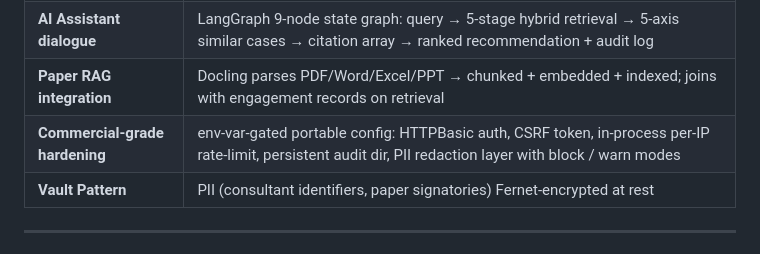
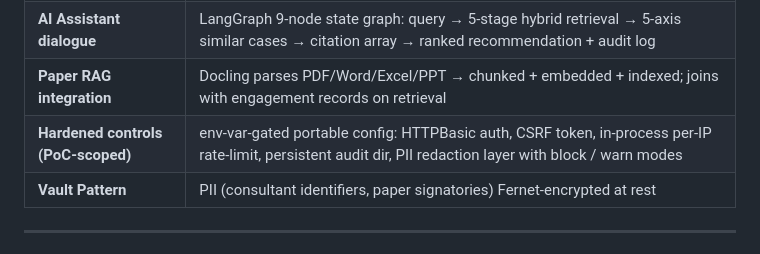
Before and after one commit to leagames0221-sys/mais-pmi-knowledge-base, a Markdown page: README.md, the part around the change. Rendered like a GitHub page.

Commit message:
docs(readme): reframe "Commercial-grade hardening" as PoC-scoped (#11)
Findings from 2026-05-20 portfolio audit (pre-flight reviewer round):

- L100 (Shared design principles table): "Commercial-grade
  hardening" → "Hardened controls (PoC-scoped)".

The underlying controls (HTTPBasic auth, CSRF token, in-process
per-IP rate-limit, persistent audit dir, PII redaction) are
genuinely implemented, but the "Commercial-grade" label
contradicted the PoC framing used elsewhere in this portfolio.
Renaming the principle preserves the substance while removing
the framing contradiction.

Co-authored-by: Claude Opus 4.7 (1M context) <noreply@anthropic.com>

```diff
--- a/README.md
+++ b/README.md
@@ -97,7 +97,7 @@ GraphRAG core (entity / relation / community detection via NetworkX Louvain) imp
 | **5-axis weighted similarity** | Industry / scale / culture / financial / integration type — weights tunable per engagement type |
 | **AI Assistant dialogue** | LangGraph 9-node state graph: query → 5-stage hybrid retrieval → 5-axis similar cases → citation array → ranked recommendation + audit log |
 | **Paper RAG integration** | Docling parses PDF/Word/Excel/PPT → chunked + embedded + indexed; joins with engagement records on retrieval |
-| **Commercial-grade hardening** | env-var-gated portable config: HTTPBasic auth, CSRF token, in-process per-IP rate-limit, persistent audit dir, PII redaction layer with block / warn modes |
+| **Hardened controls (PoC-scoped)** | env-var-gated portable config: HTTPBasic auth, CSRF token, in-process per-IP rate-limit, persistent audit dir, PII redaction layer with block / warn modes |
 | **Vault Pattern** | PII (consultant identifiers, paper signatories) Fernet-encrypted at rest |
 
 ---
```
